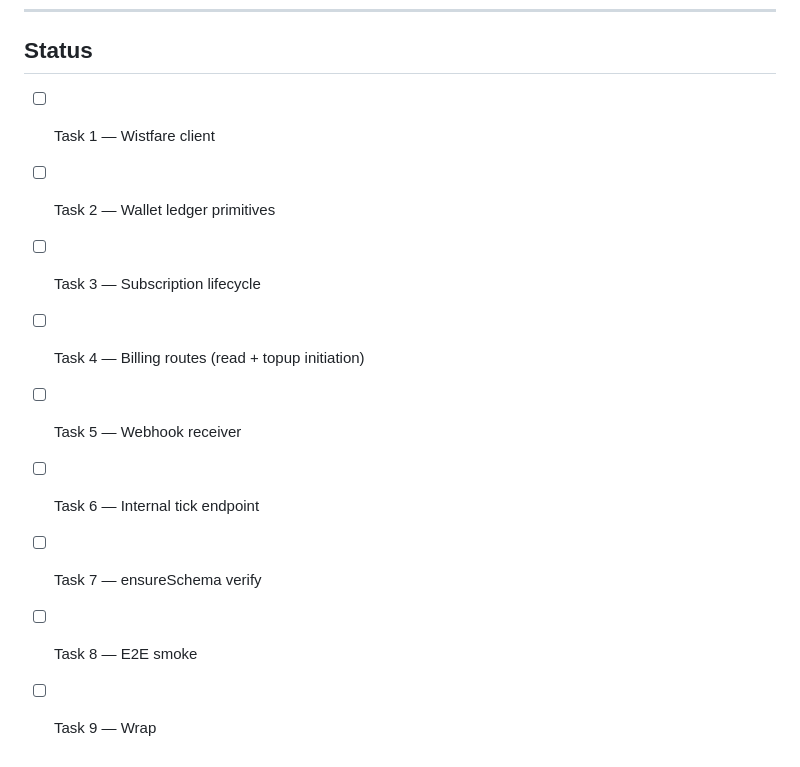
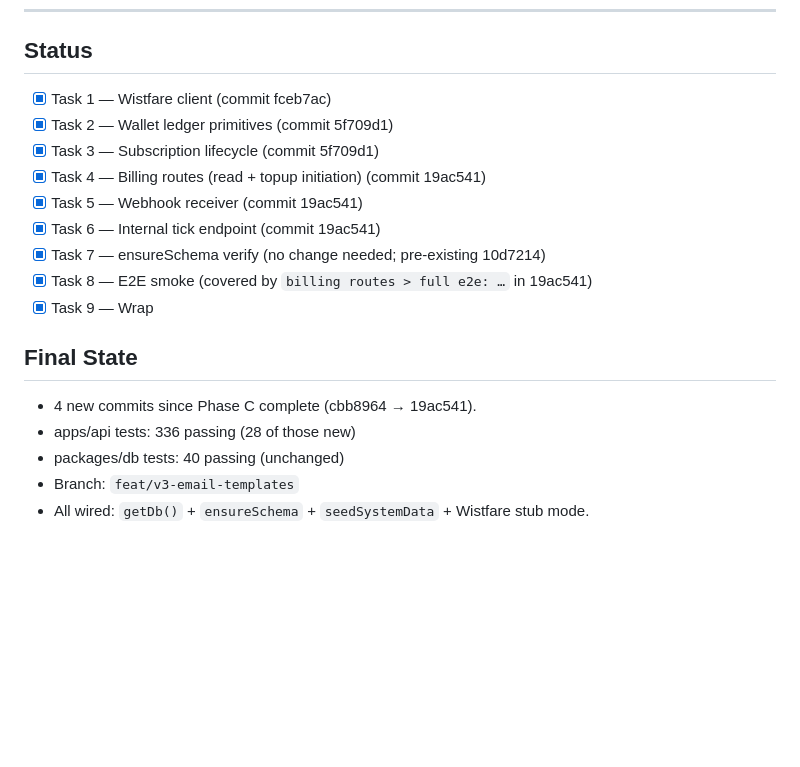
Before and after one commit to Wistfare/wistmail, a Markdown page: docs/plans/2026-05-10-phase-d-billing-api.md, the part around the change. Rendered like a GitHub page; blank space fills up the shorter version.

Commit message:
chore(plans): mark Phase D complete

```diff
--- a/docs/plans/2026-05-10-phase-d-billing-api.md
+++ b/docs/plans/2026-05-10-phase-d-billing-api.md
@@ -178,12 +178,20 @@ Run: `pnpm --filter @wistmail/api test billing-e2e`.
 
 ## Status
 
-- [ ] Task 1 — Wistfare client
-- [ ] Task 2 — Wallet ledger primitives
-- [ ] Task 3 — Subscription lifecycle
-- [ ] Task 4 — Billing routes (read + topup initiation)
-- [ ] Task 5 — Webhook receiver
-- [ ] Task 6 — Internal tick endpoint
-- [ ] Task 7 — ensureSchema verify
-- [ ] Task 8 — E2E smoke
-- [ ] Task 9 — Wrap
+- [x] Task 1 — Wistfare client (commit fceb7ac)
+- [x] Task 2 — Wallet ledger primitives (commit 5f709d1)
+- [x] Task 3 — Subscription lifecycle (commit 5f709d1)
+- [x] Task 4 — Billing routes (read + topup initiation) (commit 19ac541)
+- [x] Task 5 — Webhook receiver (commit 19ac541)
+- [x] Task 6 — Internal tick endpoint (commit 19ac541)
+- [x] Task 7 — ensureSchema verify (no change needed; pre-existing 10d7214)
+- [x] Task 8 — E2E smoke (covered by `billing routes > full e2e: …` in 19ac541)
+- [x] Task 9 — Wrap
+
+## Final State
+
+- 4 new commits since Phase C complete (cbb8964 → 19ac541).
+- apps/api tests: 336 passing (28 of those new)
+- packages/db tests: 40 passing (unchanged)
+- Branch: `feat/v3-email-templates`
+- All wired: `getDb()` + `ensureSchema` + `seedSystemData` + Wistfare stub mode.
```
